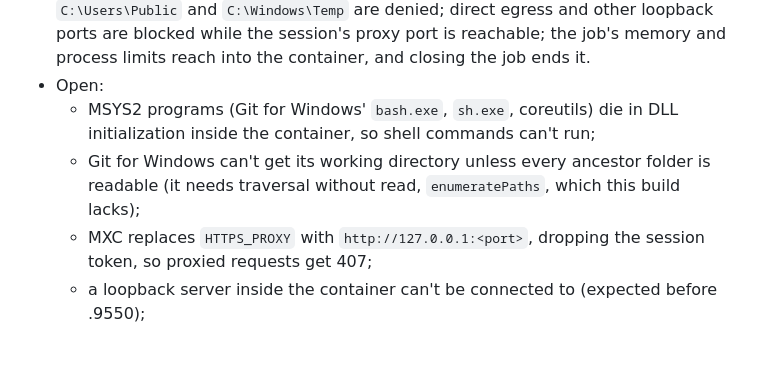
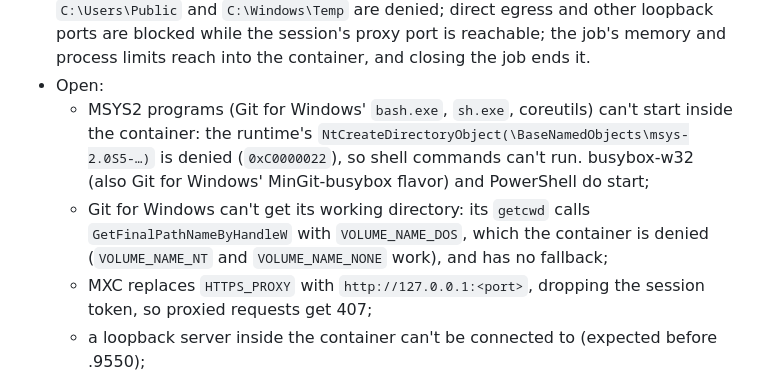
Before and after one commit to OpenCara/pistead, a Markdown page: docs/design/windows-sandbox.md, the part around the change. Rendered like a GitHub page; blank space fills up the shorter version.

Commit message:
Windows sandbox design: the causes of the open MSYS2 and Git failures (#104)
MSYS2's runtime is denied creating its object directory under \BaseNamedObjects, and Git's getcwd is denied the DOS volume name of its working directory; neither is about the folders a step may read, as the note said before.

```diff
--- a/docs/design/windows-sandbox.md
+++ b/docs/design/windows-sandbox.md
@@ -75,10 +75,12 @@ First run on Windows 11 25H2 build 26200.9445 (MXC 1.0.1 reports `base-container
   are denied; direct egress and other loopback ports are blocked while the session's proxy port is reachable; the job's
   memory and process limits reach into the container, and closing the job ends it.
 - Open:
-  - MSYS2 programs (Git for Windows' `bash.exe`, `sh.exe`, coreutils) die in DLL initialization inside the container,
-    so shell commands can't run;
-  - Git for Windows can't get its working directory unless every ancestor folder is readable (it needs traversal
-    without read, `enumeratePaths`, which this build lacks);
+  - MSYS2 programs (Git for Windows' `bash.exe`, `sh.exe`, coreutils) can't start inside the container: the runtime's
+    `NtCreateDirectoryObject(\BaseNamedObjects\msys-2.0S5-…)` is denied (`0xC0000022`), so shell commands can't run.
+    busybox-w32 (also Git for Windows' MinGit-busybox flavor) and PowerShell do start;
+  - Git for Windows can't get its working directory: its `getcwd` calls `GetFinalPathNameByHandleW` with
+    `VOLUME_NAME_DOS`, which the container is denied (`VOLUME_NAME_NT` and `VOLUME_NAME_NONE` work), and has no
+    fallback;
   - MXC replaces `HTTPS_PROXY` with `http://127.0.0.1:<port>`, dropping the session token, so proxied requests get 407;
   - a loopback server inside the container can't be connected to (expected before .9550);
   - unsandboxed: stopping a command leaves the background processes MSYS2 bash started (`taskkill /T` can't follow
```
